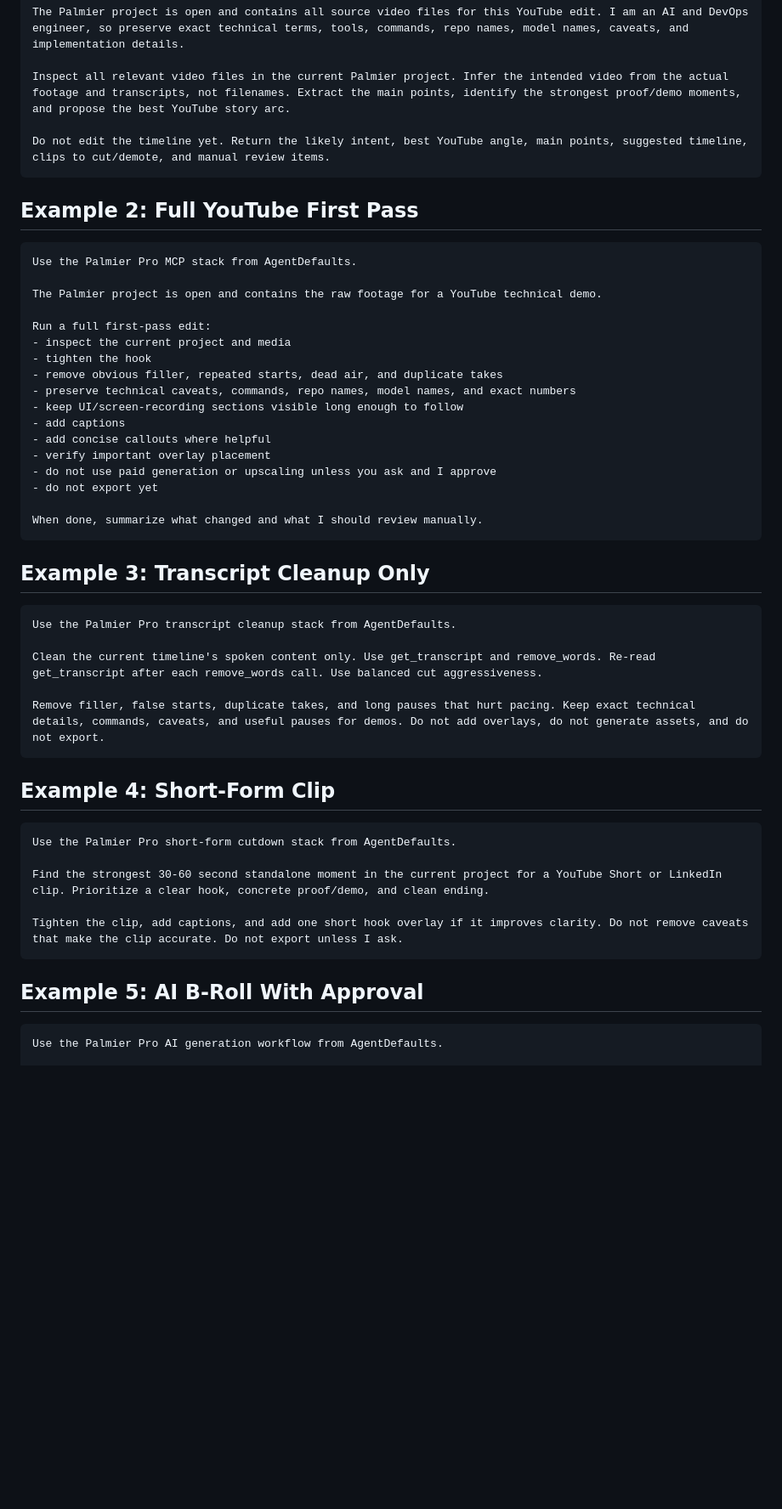
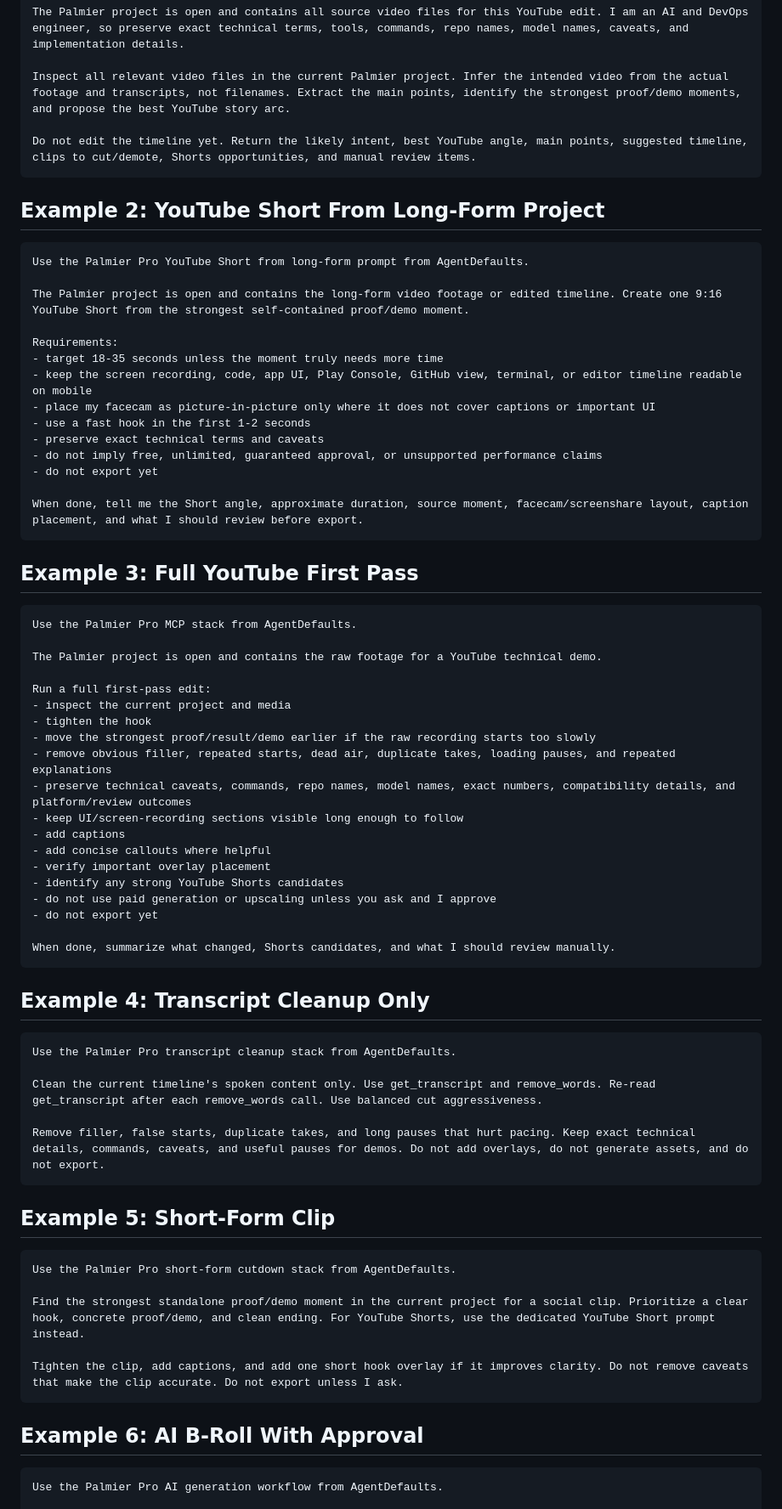
Before and after one commit to Quazmoz/agentdefaults, a Markdown page: examples/palmierpro-mcp-workflow.md, the part around one of its changes. Shown at 85% size. Rendered like a GitHub page; blank space fills up the shorter version.

Commit message:
Add YouTube Shorts Palmier workflow example

````diff
--- a/examples/palmierpro-mcp-workflow.md
+++ b/examples/palmierpro-mcp-workflow.md
@@ -47,10 +57,29 @@ The Palmier project is open and contains all source video files for this YouTube
 
 Inspect all relevant video files in the current Palmier project. Infer the intended video from the actual footage and transcripts, not filenames. Extract the main points, identify the strongest proof/demo moments, and propose the best YouTube story arc.
 
-Do not edit the timeline yet. Return the likely intent, best YouTube angle, main points, suggested timeline, clips to cut/demote, and manual review items.
+Do not edit the timeline yet. Return the likely intent, best YouTube angle, main points, suggested timeline, clips to cut/demote, Shorts opportunities, and manual review items.
 ```
 
-## Example 2: Full YouTube First Pass
+## Example 2: YouTube Short From Long-Form Project
+
+```text
+Use the Palmier Pro YouTube Short from long-form prompt from AgentDefaults.
+
+The Palmier project is open and contains the long-form video footage or edited timeline. Create one 9:16 YouTube Short from the strongest self-contained proof/demo moment.
+
+Requirements:
+- target 18-35 seconds unless the moment truly needs more time
+- keep the screen recording, code, app UI, Play Console, GitHub view, terminal, or editor timeline readable on mobile
+- place my facecam as picture-in-picture only where it does not cover captions or important UI
+- use a fast hook in the first 1-2 seconds
+- preserve exact technical terms and caveats
+- do not imply free, unlimited, guaranteed approval, or unsupported performance claims
+- do not export yet
+
+When done, tell me the Short angle, approximate duration, source moment, facecam/screenshare layout, caption placement, and what I should review before export.
+```
+
+## Example 3: Full YouTube First Pass
 
 ```text
 Use the Palmier Pro MCP stack from AgentDefaults.
@@ -60,19 +89,21 @@ The Palmier project is open and contains the raw footage for a YouTube technical
 Run a full first-pass edit:
 - inspect the current project and media
 - tighten the hook
-- remove obvious filler, repeated starts, dead air, and duplicate takes
-- preserve technical caveats, commands, repo names, model names, and exact numbers
+- move the strongest proof/result/demo earlier if the raw recording starts too slowly
+- remove obvious filler, repeated starts, dead air, duplicate takes, loading pauses, and repeated explanations
+- preserve technical caveats, commands, repo names, model names, exact numbers, compatibility details, and platform/review outcomes
 - keep UI/screen-recording sections visible long enough to follow
 - add captions
 - add concise callouts where helpful
 - verify important overlay placement
+- identify any strong YouTube Shorts candidates
 - do not use paid generation or upscaling unless you ask and I approve
 - do not export yet
 
-When done, summarize what changed and what I should review manually.
+When done, summarize what changed, Shorts candidates, and what I should review manually.
 ```
 
-## Example 3: Transcript Cleanup Only
+## Example 4: Transcript Cleanup Only
 
 ```text
 Use the Palmier Pro transcript cleanup stack from AgentDefaults.
@@ -82,17 +113,17 @@ Clean the current timeline's spoken content only. Use get_transcript and remove_
 Remove filler, false starts, duplicate takes, and long pauses that hurt pacing. Keep exact technical details, commands, caveats, and useful pauses for demos. Do not add overlays, do not generate assets, and do not export.
 ```
 
-## Example 4: Short-Form Clip
+## Example 5: Short-Form Clip
 
 ```text
 Use the Palmier Pro short-form cutdown stack from AgentDefaults.
 
-Find the strongest 30-60 second standalone moment in the current project for a YouTube Short or LinkedIn clip. Prioritize a clear hook, concrete proof/demo, and clean ending.
+Find the strongest standalone proof/demo moment in the current project for a social clip. Prioritize a clear hook, concrete proof/demo, and clean ending. For YouTube Shorts, use the dedicated YouTube Short prompt instead.
 
 Tighten the clip, add captions, and add one short hook overlay if it improves clarity. Do not remove caveats that make the clip accurate. Do not export unless I ask.
 ```
 
-## Example 5: AI B-Roll With Approval
+## Example 6: AI B-Roll With Approval
 
 ```text
 Use the Palmier Pro AI generation workflow from AgentDefaults.
````
Also changed, not shown: other parts of examples/palmierpro-mcp-workflow.md (+16 -1 lines).
